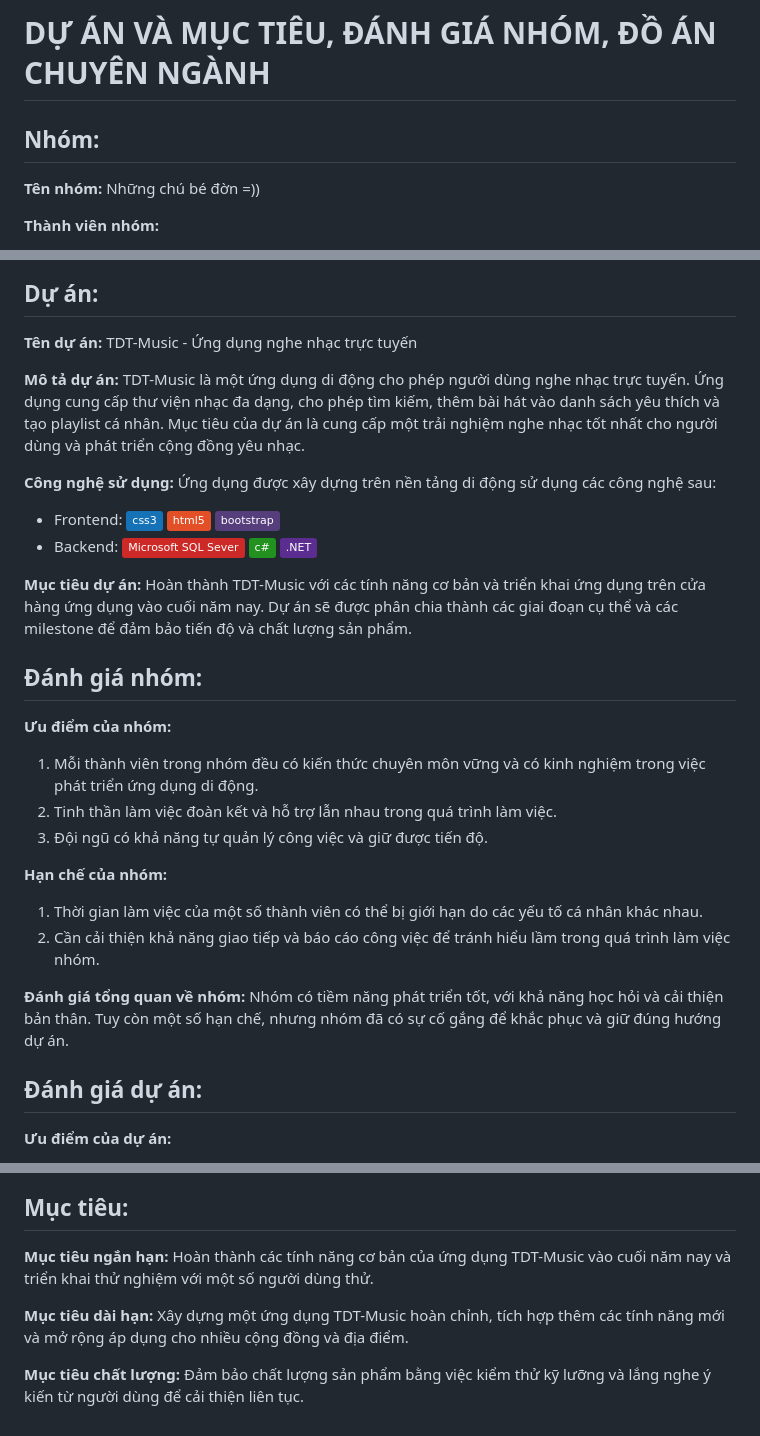
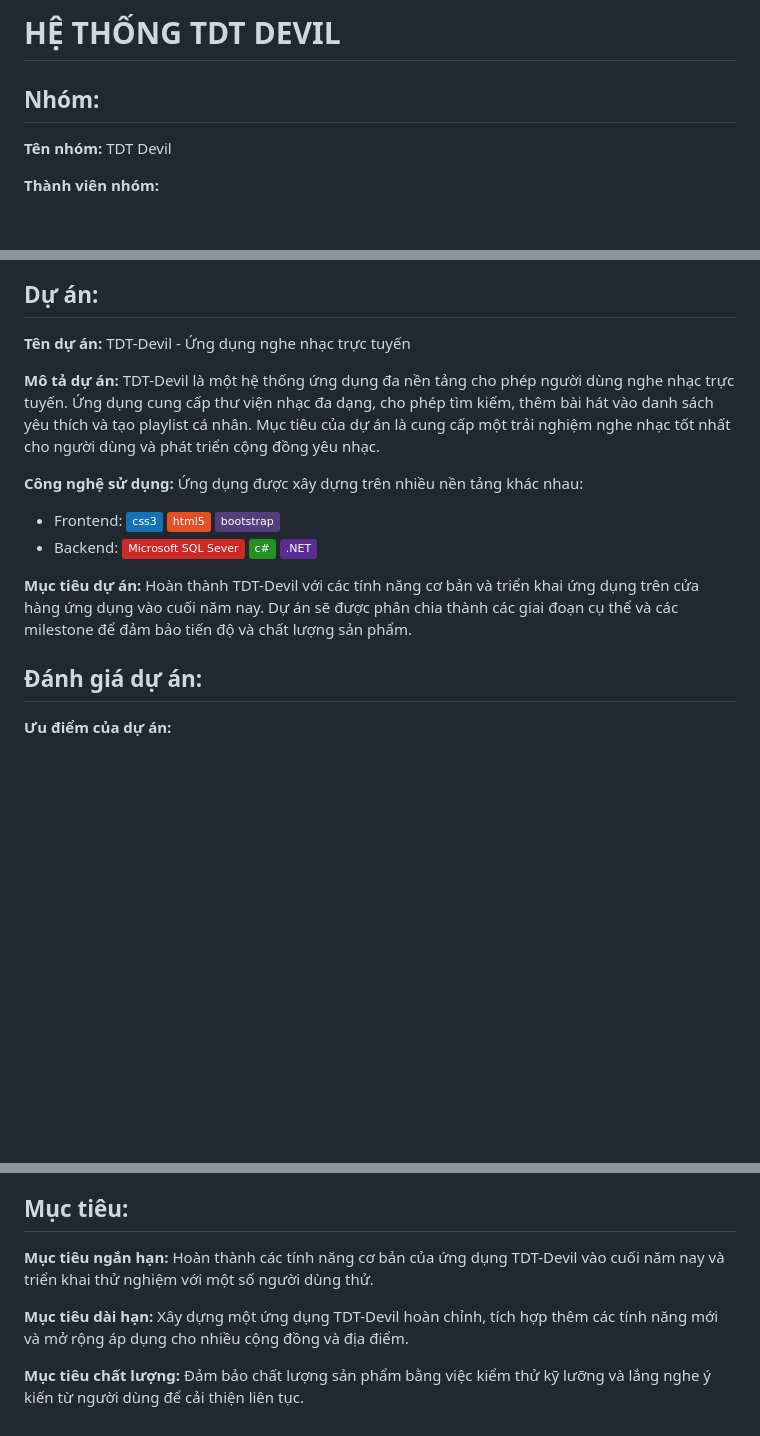
Before and after one commit to dat911zz/TDT-Music, a Markdown page: README.md, 3 parts joined by grey strips. GitHub-like rendering; badges without logos; blank space fills up the shorter version.

```diff
--- a/README.md
+++ b/README.md
@@ -1,8 +1,8 @@
-# DỰ ÁN VÀ MỤC TIÊU,  ĐÁNH GIÁ NHÓM, ĐỒ ÁN CHUYÊN NGÀNH
+# HỆ THỐNG TDT DEVIL
 
 ## Nhóm:
 
-**Tên nhóm:** Những chú bé đờn =))
+**Tên nhóm:** TDT Devil
 
 **Thành viên nhóm:**
 1. Châu Văn  - Nhóm trưởng
@@ -29,28 +15,15 @@
 
 ## Dự án:
 
-**Tên dự án:** TDT-Music - Ứng dụng nghe nhạc trực tuyến
+**Tên dự án:** TDT-Devil - Ứng dụng nghe nhạc trực tuyến
 
-**Mô tả dự án:** TDT-Music là một ứng dụng di động cho phép người dùng nghe nhạc trực tuyến. Ứng dụng cung cấp thư viện nhạc đa dạng, cho phép tìm kiếm, thêm bài hát vào danh sách yêu thích và tạo playlist cá nhân. Mục tiêu của dự án là cung cấp một trải nghiệm nghe nhạc tốt nhất cho người dùng và phát triển cộng đồng yêu nhạc.
+**Mô tả dự án:** TDT-Devil là một hệ thống ứng dụng đa nền tảng cho phép người dùng nghe nhạc trực tuyến. Ứng dụng cung cấp thư viện nhạc đa dạng, cho phép tìm kiếm, thêm bài hát vào danh sách yêu thích và tạo playlist cá nhân. Mục tiêu của dự án là cung cấp một trải nghiệm nghe nhạc tốt nhất cho người dùng và phát triển cộng đồng yêu nhạc.
 
-**Công nghệ sử dụng:** Ứng dụng được xây dựng trên nền tảng di động sử dụng các công nghệ sau:
+**Công nghệ sử dụng:** Ứng dụng được xây dựng trên nhiều nền tảng khác nhau:
 - Frontend: ![CSS3](https://img.shields.io/badge/css3-%231572B6.svg?style=flat&logo=css3&logoColor=white) ![HTML5](https://img.shields.io/badge/html5-%23E34F26.svg?style=flat&logo=html5&logoColor=white) ![Bootstrap](https://img.shields.io/badge/bootstrap-%23563D7C.svg?style=flat&logo=bootstrap&logoColor=white)
 - Backend: ![MicrosoftSQLServer](https://img.shields.io/badge/Microsoft%20SQL%20Sever-CC2927?style=flat&logo=microsoft%20sql%20server&logoColor=white) ![C#](https://img.shields.io/badge/c%23-%23239120.svg?style=flat&logo=c-sharp&logoColor=white) ![.Net](https://img.shields.io/badge/.NET-5C2D91?style=flat&logo=.net&logoColor=white)
 
-**Mục tiêu dự án:** Hoàn thành TDT-Music với các tính năng cơ bản và triển khai ứng dụng trên cửa hàng ứng dụng vào cuối năm nay. Dự án sẽ được phân chia thành các giai đoạn cụ thể và các milestone để đảm bảo tiến độ và chất lượng sản phẩm.
-
-## Đánh giá nhóm:
-
-**Ưu điểm của nhóm:**
-1. Mỗi thành viên trong nhóm đều có kiến thức chuyên môn vững và có kinh nghiệm trong việc phát triển ứng dụng di động.
-2. Tinh thần làm việc đoàn kết và hỗ trợ lẫn nhau trong quá trình làm việc.
-3. Đội ngũ có khả năng tự quản lý công việc và giữ được tiến độ.
-
-**Hạn chế của nhóm:**
-1. Thời gian làm việc của một số thành viên có thể bị giới hạn do các yếu tố cá nhân khác nhau.
-2. Cần cải thiện khả năng giao tiếp và báo cáo công việc để tránh hiểu lầm trong quá trình làm việc nhóm.
-
-**Đánh giá tổng quan về nhóm:** Nhóm có tiềm năng phát triển tốt, với khả năng học hỏi và cải thiện bản thân. Tuy còn một số hạn chế, nhưng nhóm đã có sự cố gắng để khắc phục và giữ đúng hướng dự án.
+**Mục tiêu dự án:** Hoàn thành TDT-Devil với các tính năng cơ bản và triển khai ứng dụng trên cửa hàng ứng dụng vào cuối năm nay. Dự án sẽ được phân chia thành các giai đoạn cụ thể và các milestone để đảm bảo tiến độ và chất lượng sản phẩm.
 
 ## Đánh giá dự án:
 
@@ -66,8 +39,8 @@
 
 ## Mục tiêu:
 
-**Mục tiêu ngắn hạn:** Hoàn thành các tính năng cơ bản của ứng dụng TDT-Music vào cuối năm nay và triển khai thử nghiệm với một số người dùng thử.
+**Mục tiêu ngắn hạn:** Hoàn thành các tính năng cơ bản của ứng dụng TDT-Devil vào cuối năm nay và triển khai thử nghiệm với một số người dùng thử.
 
-**Mục tiêu dài hạn:** Xây dựng một ứng dụng TDT-Music hoàn chỉnh, tích hợp thêm các tính năng mới và mở rộng áp dụng cho nhiều cộng đồng và địa điểm.
+**Mục tiêu dài hạn:** Xây dựng một ứng dụng TDT-Devil hoàn chỉnh, tích hợp thêm các tính năng mới và mở rộng áp dụng cho nhiều cộng đồng và địa điểm.
 
 **Mục tiêu chất lượng:** Đảm bảo chất lượng sản phẩm bằng việc kiểm thử kỹ lưỡng và lắng nghe ý kiến từ người dùng để cải thiện liên tục.
```
Also changed, not shown: other parts of README.md (+3 -17 lines).
